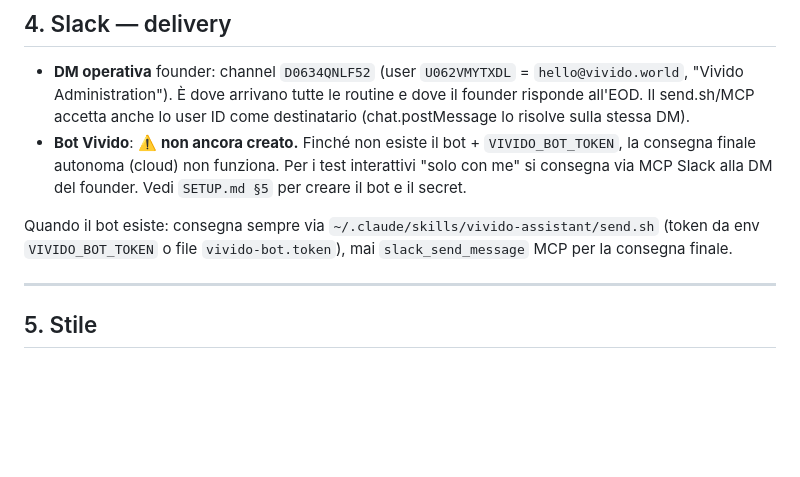
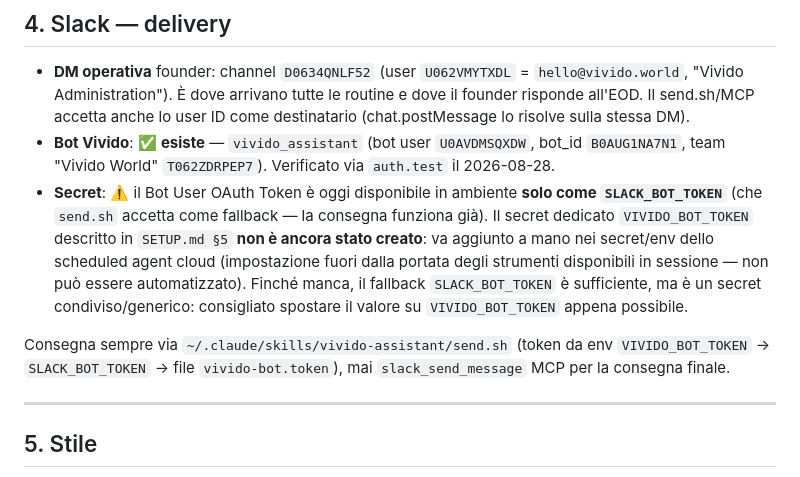
Before and after one commit to Vividocumiana/claude, a Markdown page: VIVIDO.md, the part around the change. Drawn GitHub-style; blank space fills up the shorter version.

Commit message:
docs(vivido): aggiorna stato bot Slack — vivido_assistant esiste già
Verificato via auth.test: bot vivido_assistant attivo nel workspace
Vivido World. Il Bot User OAuth Token è già disponibile come
SLACK_BOT_TOKEN (send.sh lo accetta come fallback, consegna
funzionante), ma il secret dedicato VIVIDO_BOT_TOKEN richiesto da
SETUP.md §5 va ancora creato a mano nei secret dello scheduled agent
cloud — non automatizzabile dagli strumenti disponibili in sessione.

Co-Authored-By: Claude Sonnet 5 <noreply@anthropic.com>
Claude-Session: https://claude.ai/code/session_01MLXayq7ovujzfWZ5GS9i9e

```diff
--- a/VIVIDO.md
+++ b/VIVIDO.md
@@ -65,12 +65,17 @@ membri ancora da mappare (servono `notion-get-users` con email aziendali + Slack
 - **DM operativa** founder: channel `D0634QNLF52` (user `U062VMYTXDL` = `hello@vivido.world`, "Vivido
   Administration"). È dove arrivano tutte le routine e dove il founder risponde all'EOD. Il send.sh/MCP
   accetta anche lo user ID come destinatario (chat.postMessage lo risolve sulla stessa DM).
-- **Bot Vivido**: ⚠️ **non ancora creato.** Finché non esiste il bot + `VIVIDO_BOT_TOKEN`, la consegna
-  finale autonoma (cloud) non funziona. Per i test interattivi "solo con me" si consegna via MCP Slack
-  alla DM del founder. Vedi `SETUP.md §5` per creare il bot e il secret.
+- **Bot Vivido**: ✅ **esiste** — `vivido_assistant` (bot user `U0AVDMSQXDW`, bot_id `B0AUG1NA7N1`,
+  team "Vivido World" `T062ZDRPEP7`). Verificato via `auth.test` il 2026-08-28.
+- **Secret**: ⚠️ il Bot User OAuth Token è oggi disponibile in ambiente **solo come `SLACK_BOT_TOKEN`**
+  (che `send.sh` accetta come fallback — la consegna funziona già). Il secret dedicato `VIVIDO_BOT_TOKEN`
+  descritto in `SETUP.md §5` **non è ancora stato creato**: va aggiunto a mano nei secret/env dello
+  scheduled agent cloud (impostazione fuori dalla portata degli strumenti disponibili in sessione — non
+  può essere automatizzato). Finché manca, il fallback `SLACK_BOT_TOKEN` è sufficiente, ma è un secret
+  condiviso/generico: consigliato spostare il valore su `VIVIDO_BOT_TOKEN` appena possibile.
 
-Quando il bot esiste: consegna sempre via `~/.claude/skills/vivido-assistant/send.sh` (token da env
-`VIVIDO_BOT_TOKEN` o file `vivido-bot.token`), mai `slack_send_message` MCP per la consegna finale.
+Consegna sempre via `~/.claude/skills/vivido-assistant/send.sh` (token da env `VIVIDO_BOT_TOKEN` →
+`SLACK_BOT_TOKEN` → file `vivido-bot.token`), mai `slack_send_message` MCP per la consegna finale.
 
 ---
 
```
